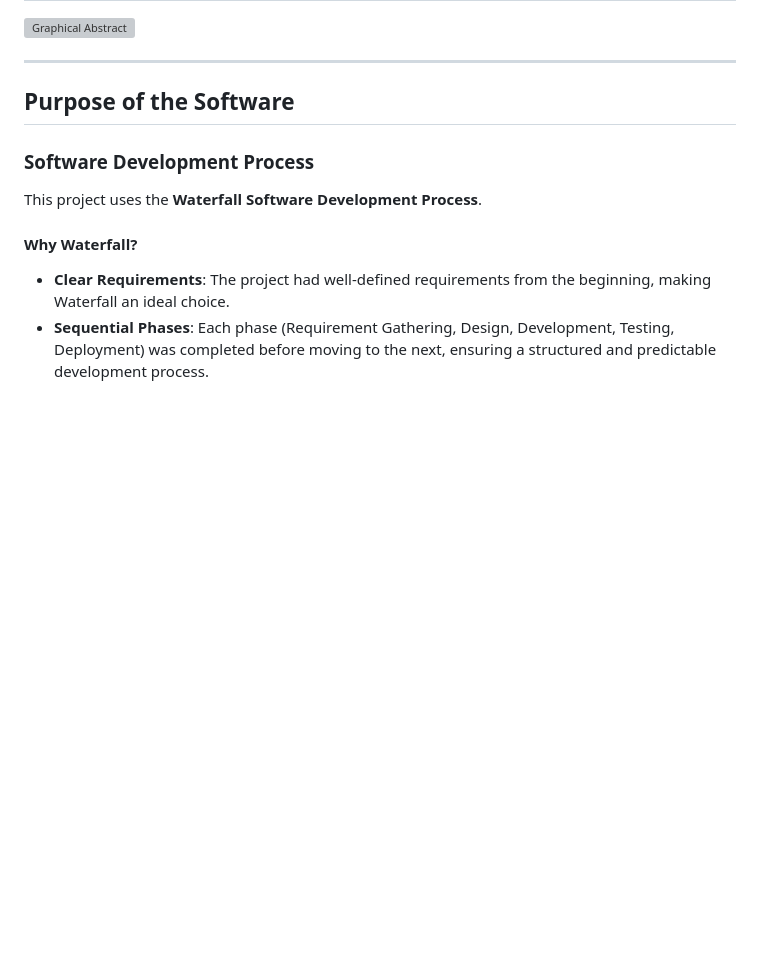
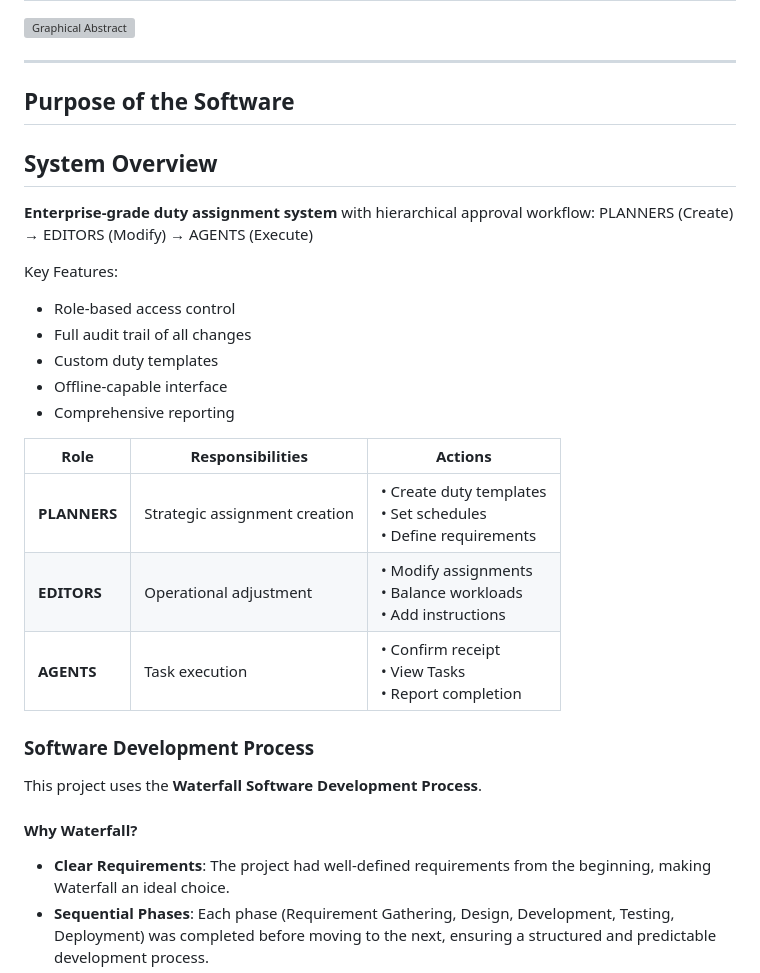
Before and after one commit to prinsanity/rosterapp, a Markdown page: README.md, the part around the change. Rendered like a GitHub page; blank space fills up the shorter version; grey boxes are pictures that could not be loaded.

```diff
--- a/README.md
+++ b/README.md
@@ -6,6 +6,25 @@
 ---
 
 ## Purpose of the Software
+
+## System Overview
+
+**Enterprise-grade duty assignment system** with hierarchical approval workflow:
+PLANNERS (Create) → EDITORS (Modify) → AGENTS (Execute)
+
+
+Key Features:
+- Role-based access control
+- Full audit trail of all changes
+- Custom duty templates
+- Offline-capable interface
+- Comprehensive reporting
+
+| Role | Responsibilities | Actions |
+|------|-----------------|---------|
+| **PLANNERS** | Strategic assignment creation | • Create duty templates <br> • Set schedules <br> • Define requirements |
+| **EDITORS** | Operational adjustment | • Modify assignments <br> • Balance workloads <br> • Add instructions |
+| **AGENTS** | Task execution | • Confirm receipt <br> • View Tasks <br> • Report completion |
 
 ### Software Development Process
 This project uses the **Waterfall Software Development Process**.
```
